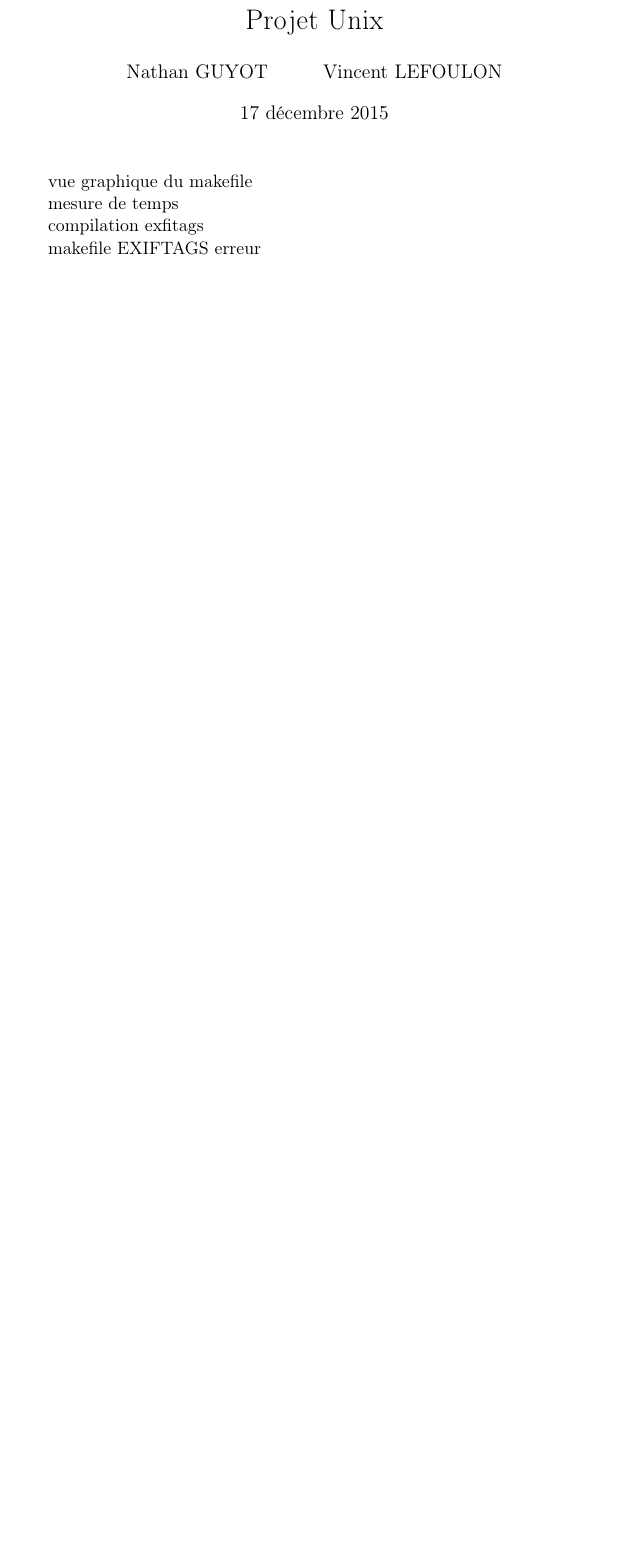
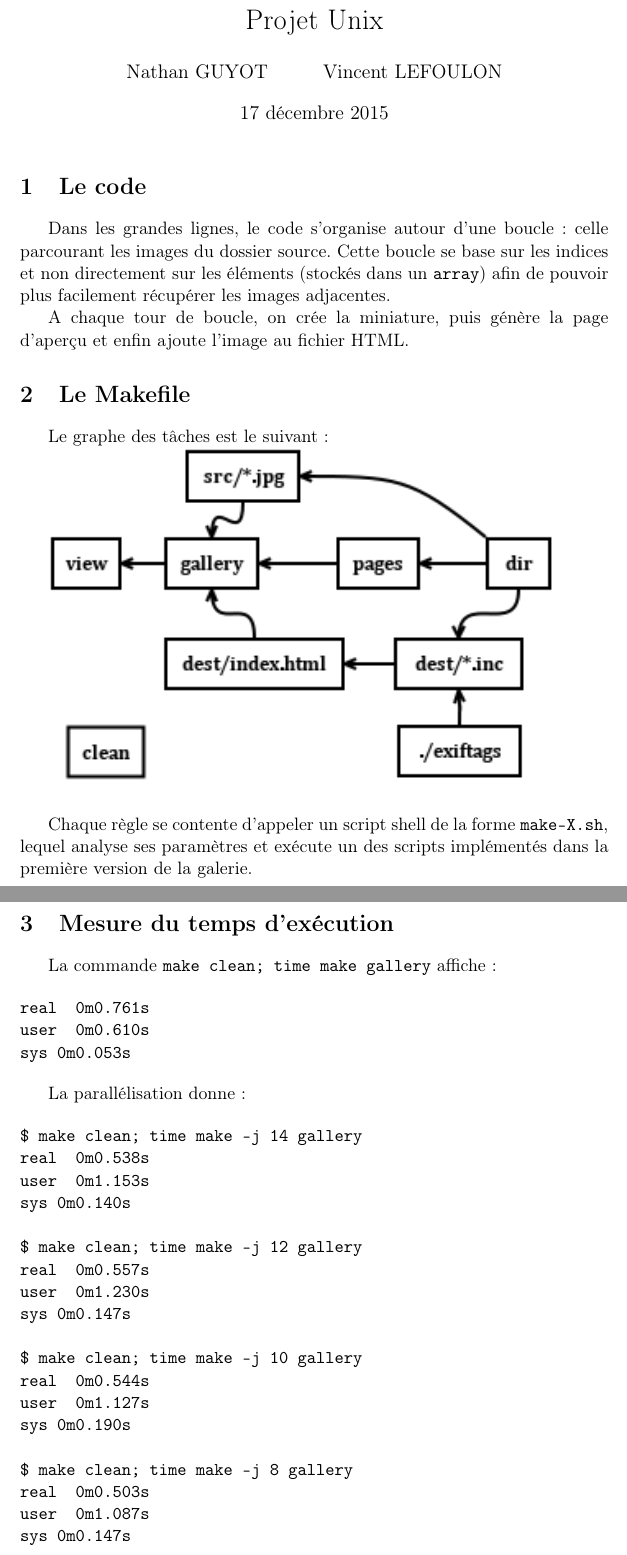
Before and after one commit to Vayel/IMAG-ProjetUnix1, a LaTeX document (compte-rendu.tex): part of the page before the commit and two parts of pages 1 and 2 of 3 after it, the two joined at a grey line, cut so that both start at the same text, the shorter picture padded with empty space. Compiled offline with pdfLaTeX.

Commit message:
Work on report

```diff
--- a/compte-rendu.tex
+++ b/compte-rendu.tex
@@ -1,6 +1,6 @@
 \documentclass[a4paper,11pt]{article}
 
-\usepackage[latin1]{inputenc}
+\usepackage[utf8]{inputenc}
 \usepackage[T1]{fontenc}
 \usepackage[francais]{babel}
 \usepackage{amsmath,amssymb}
@@ -9,7 +9,7 @@
 \usepackage{verbatim}
 \usepackage{listings}
 \usepackage[usenames,dvipsnames]{color}
-\usepackage{url}
+\usepackage{hyperref}
 
 \title{Projet Unix}
 \author{Nathan GUYOT \and Vincent LEFOULON}
@@ -19,12 +19,52 @@
 % ===============
 \maketitle
 
-vue graphique du makefile
+\section{Le code}
 
-mesure de temps
+Dans les grandes lignes, le code s'organise autour d'une boucle : celle parcourant
+les images du dossier source. Cette boucle se base sur les indices et non directement
+sur les éléments (stockés dans un \verb+array+) afin de pouvoir plus facilement
+récupérer les images adjacentes.
 
-compilation exfitags
+A chaque tour de boucle, on crée la miniature, puis génère la page d'aperçu et enfin ajoute l'image au fichier HTML.
 
-makefile EXIFTAGS erreur
+\section{Le Makefile}
 
+Le graphe des tâches est le suivant :
 
+\includegraphics[width=320px]{MakefileGraph.png}
+
+Chaque règle se contente d'appeler un script shell de la forme \verb+make-X.sh+, lequel analyse ses paramètres et exécute un des scripts implémentés dans la première version de la galerie.
+
+\section{Mesure du temps d'exécution}
+
+La commande \verb+make clean; time make gallery+ affiche :
+
+\begin{verbatim}
+real  0m0.761s
+user  0m0.610s
+sys 0m0.053s
+\end{verbatim}
+
+La parallélisation donne :
+
+\begin{verbatim}
+$ make clean; time make -j 14 gallery
+real  0m0.538s
+user  0m1.153s
+sys 0m0.140s
+
+$ make clean; time make -j 12 gallery
+real  0m0.557s
+user  0m1.230s
+sys 0m0.147s
+
+$ make clean; time make -j 10 gallery
+real  0m0.544s
+user  0m1.127s
+sys 0m0.190s
+
+$ make clean; time make -j 8 gallery
+real  0m0.503s
+user  0m1.087s
+sys 0m0.147s
```
Also changed, not shown: MakefileGraph.png (added), compte-rendu.tex (29 more changed lines).
